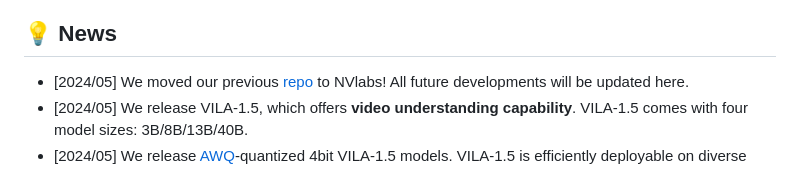
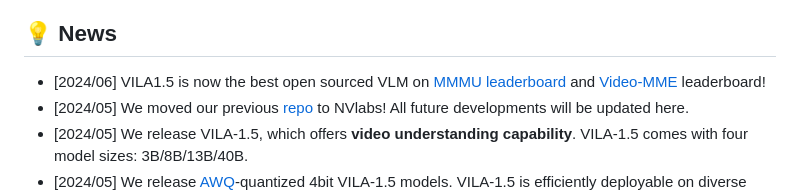
Before and after one commit to NVlabs/VILA, a Markdown page: README.md, the part around the change. Drawn GitHub-style.

```diff
--- a/README.md
+++ b/README.md
@@ -16,6 +16,7 @@ VILA is a visual language model (VLM) pretrained with interleaved image-text dat
 
 
 ## 💡 News
+- [2024/06] VILA1.5 is now the best open sourced VLM on [MMMU leaderboard](https://mmmu-benchmark.github.io/#leaderboard) and [Video-MME](https://video-mme.github.io/home_page.html#leaderboard) leaderboard!
 - [2024/05] We moved our previous [repo](https://github.com/Efficient-Large-Model/VILA) to NVlabs! All future developments will be updated here.
 - [2024/05] We release VILA-1.5, which offers **video understanding capability**. VILA-1.5 comes with four model sizes: 3B/8B/13B/40B.
 - [2024/05] We release [AWQ](https://arxiv.org/pdf/2306.00978.pdf)-quantized 4bit VILA-1.5 models. VILA-1.5 is efficiently deployable on diverse NVIDIA GPUs (A100, 4090, 4070 Laptop, Orin, Orin Nano) by [TinyChat](https://github.com/mit-han-lab/llm-awq/tree/main/tinychat) and [TensorRT-LLM](demo_trt_llm) backends.
```
